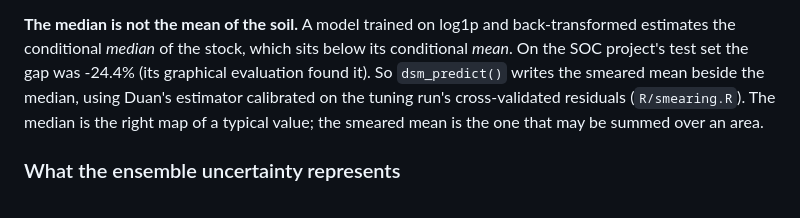
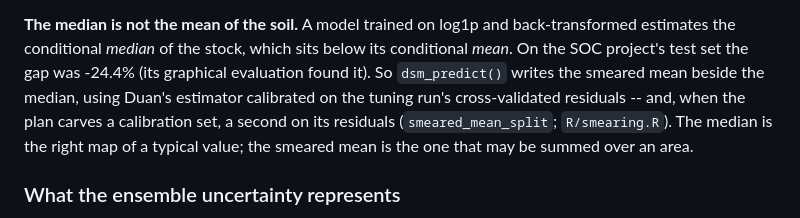
Before and after one commit to moquedace/soilcnn, a Markdown page: docs/design_decisions.md, the part around the change. Rendered like a GitHub page.

Commit message:
docs: the design decisions name the calibration set's smearing factor
dsm_predict() writes the smeared mean from the cross-validated residuals,
and, when the plan carves a calibration set, a second from its residuals
(smeared_mean_split); the decisions said only the first.

```diff
--- a/docs/design_decisions.md
+++ b/docs/design_decisions.md
@@ -496,8 +496,10 @@ back-transformed estimates the conditional *median* of the stock, which sits
 below its conditional *mean*. On the SOC project's test set the gap was -24.4%
 (its graphical evaluation found it). So `dsm_predict()` writes the smeared
 mean beside the median, using Duan's estimator calibrated on the tuning run's
-cross-validated residuals (`R/smearing.R`). The median is the right map of a
-typical value; the smeared mean is the one that may be summed over an area.
+cross-validated residuals -- and, when the plan carves a calibration set, a
+second on its residuals (`smeared_mean_split`; `R/smearing.R`). The median is
+the right map of a typical value; the smeared mean is the one that may be
+summed over an area.
 
 ### What the ensemble uncertainty represents
 SD and MAD between seeds measure **epistemic uncertainty due to training stochasticity**:
```
